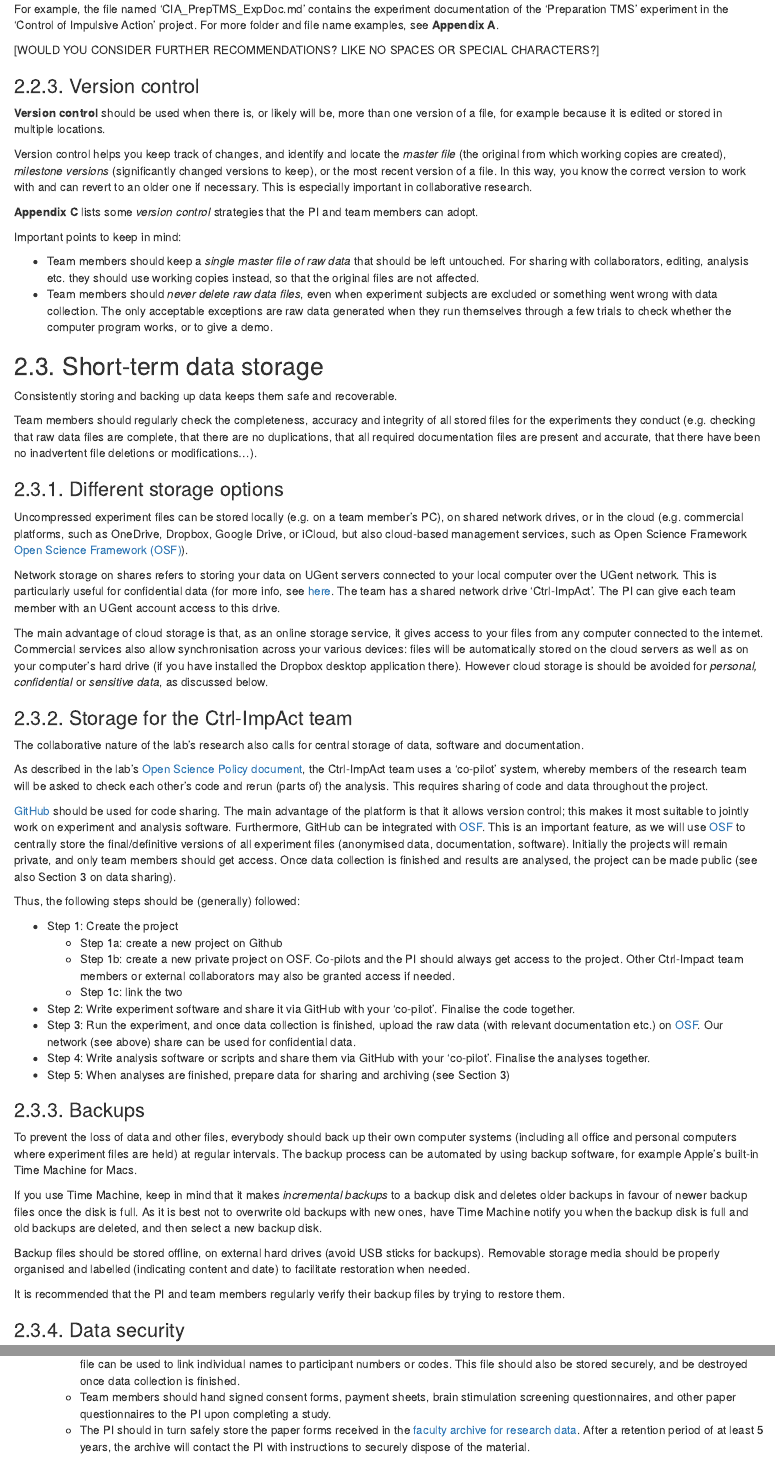
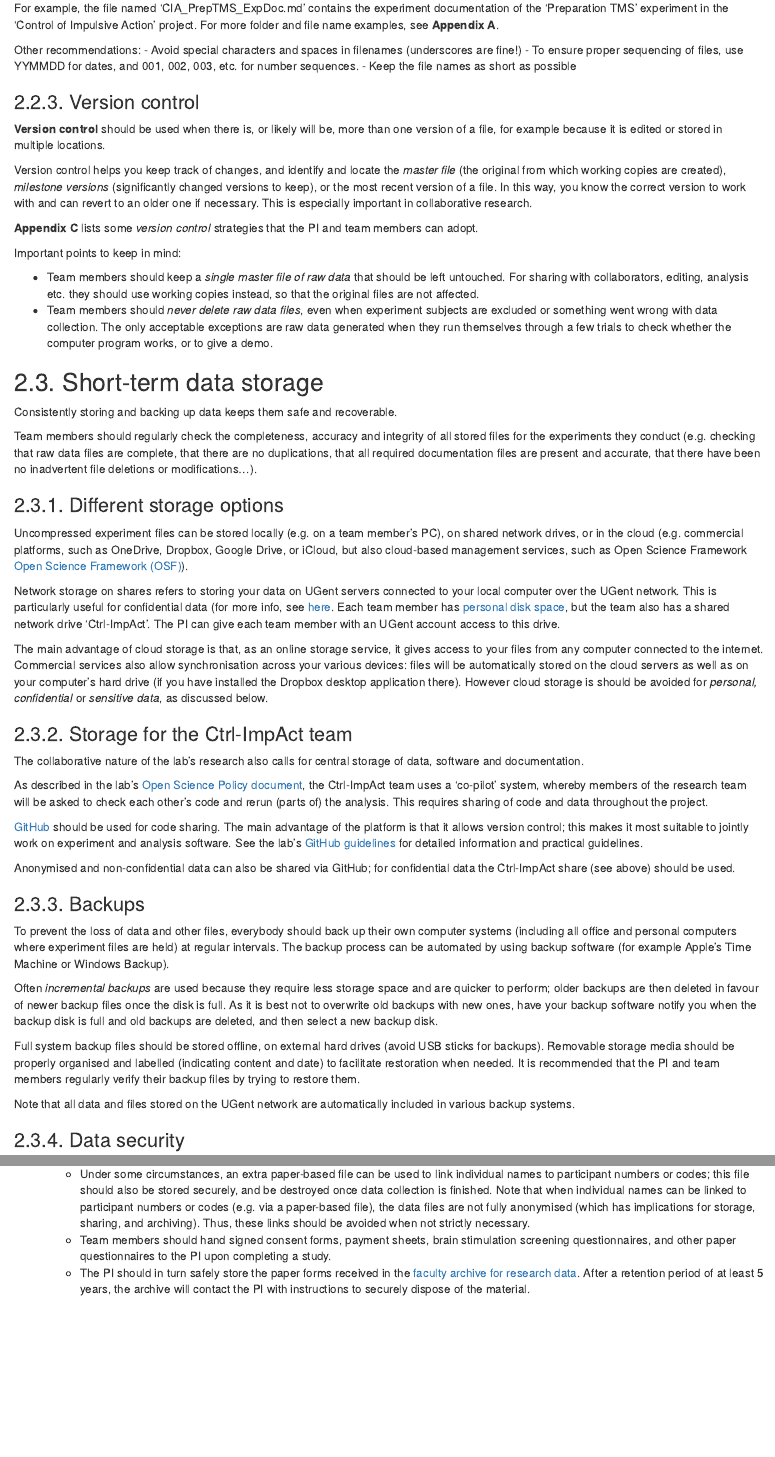
Before and after one commit to ecobird-ugent/Data-management-guidelines, an R Markdown document (Ctrl-ImpAct_Data Management Guidelines_v4.0.Rmd): the page in a window 1100 px wide, from 4730 px down before the commit and from 4790 px down after it, so that both start at the same text, and a second part further down, joined at a grey line. Rendered offline with R 4.5, knitr and Pandoc, with nearby package versions.

Commit message:
Addressed two outstanding issues

```diff
--- a/Ctrl-ImpAct_Data Management Guidelines_v4.0.Rmd
+++ b/Ctrl-ImpAct_Data Management Guidelines_v4.0.Rmd
@@ -154,7 +156,10 @@ Experiment folder and file names should include the acronyms of both the larger
 
 For example, the file named 'CIA_PrepTMS_ExpDoc.md' contains the experiment documentation of the 'Preparation TMS' experiment in the 'Control of Impulsive Action' project. For more folder and file name examples, see **Appendix A**.
 
-[WOULD YOU CONSIDER FURTHER RECOMMENDATIONS? LIKE NO SPACES OR SPECIAL CHARACTERS?]
+Other recommendations:
+  - Avoid special characters and spaces in filenames (underscores are fine!)
+  - To ensure proper sequencing of files, use YYMMDD for dates, and 001, 002, 003, etc. for number sequences.
+  - Keep the file names as short as possible
 
 ### 2.2.3. Version control
 
@@ -178,36 +183,27 @@ Team members should regularly check the completeness, accuracy and integrity of
 ### 2.3.1. Different storage options
 Uncompressed experiment files can be stored locally (e.g. on a team member's PC), on shared network drives, or in the cloud (e.g. commercial platforms, such as OneDrive, Dropbox, Google Drive, or iCloud, but also cloud-based management services, such as Open Science Framework [Open Science Framework (OSF)](https://osf.io/)).
 
-Network storage on shares refers to storing your data on UGent servers connected to your local computer over the UGent network. This is particularly useful for confidential data (for more info, see [here](https://www.ugent.be/pp/en/research/rdm/info/storage/during-project.html). The team has a shared network drive 'Ctrl-ImpAct'. The PI can give each team member with an UGent account access to this drive.
+Network storage on shares refers to storing your data on UGent servers connected to your local computer over the UGent network. This is particularly useful for confidential data (for more info, see [here](https://www.ugent.be/pp/en/research/rdm/info/storage/during-project.html). Each team member has [personal disk space](https://helpdesk.ugent.be/netdisk/en/ruimte.php), but the team also has a shared network drive 'Ctrl-ImpAct'. The PI can give each team member with an UGent account access to this drive.
 
 The main advantage of cloud storage is that, as an online storage service, it gives access to your files from any computer connected to the internet. Commercial services also allow synchronisation across your various devices: files will be automatically stored on the cloud servers as well as on your computer's hard drive (if you have installed the Dropbox desktop application there). However cloud storage is should be avoided for *personal, confidential* or *sensitive data*, as discussed below.
 
 ### 2.3.2. Storage for the Ctrl-ImpAct team
 The collaborative nature of the lab's research also calls for central storage of data, software and documentation.
 
-As described in the lab's [Open Science Policy document](http://users.ugent.be/~fvrbrugg/openScience.html), the Ctrl-ImpAct team uses a ‘co-pilot’ system, whereby members of the research team will be asked to check each other’s code and rerun (parts of) the analysis. This requires sharing of code and data throughout the project.
+As described in the lab's [Open Science Policy document](https://fredvbrug.github.io/openScience.html), the Ctrl-ImpAct team uses a ‘co-pilot’ system, whereby members of the research team will be asked to check each other’s code and rerun (parts of) the analysis. This requires sharing of code and data throughout the project.
 
-[GitHub](https://github.com/) should be used for code sharing. The main advantage of the platform is that it allows version control; this makes it most suitable to jointly work on experiment and analysis software. Furthermore, GitHub can be integrated with [OSF](https://osf.io/). This is an important feature, as we will use [OSF](https://osf.io/) to centrally store the final/definitive versions of all experiment files (anonymised data, documentation, software). Initially the projects will remain private, and only team members should get access. Once data collection is finished and results are analysed, the project can be made public (see also Section 3 on data sharing).
+[GitHub](https://github.com/) should be used for code sharing. The main advantage of the platform is that it allows version control; this makes it most suitable to jointly work on experiment and analysis software. See the lab's [GitHub guidelines](https://github.com/fredvbrug/Ctrl-ImpAct-copilot-roadmap) for detailed information and practical guidelines.
 
-Thus, the following steps should be (generally) followed:
-
-- Step 1: Create the project
-    - Step 1a: create a new project on Github
-    - Step 1b: create a new private project on OSF. Co-pilots and the PI should always get access to the project. Other Ctrl-Impact team members or external collaborators may also be granted access if needed.
-    - Step 1c: link the two
-- Step 2: Write experiment software and share it via GitHub with your 'co-pilot'. Finalise the code together.
-- Step 3: Run the experiment, and once data collection is finished, upload the raw data (with relevant documentation etc.) on [OSF](https://osf.io/). Our network (see above) share can be used for confidential data.
-- Step 4: Write analysis software or scripts and share them via GitHub with your 'co-pilot'. Finalise the analyses together.
-- Step 5: When analyses are finished, prepare data for sharing and archiving (see Section 3)
+Anonymised and non-confidential data can also be shared via GitHub; for confidential data the Ctrl-ImpAct share (see above) should be used.
 
 ### 2.3.3. Backups
-To prevent the loss of data and other files, everybody should back up their own computer systems (including all office and personal computers where experiment files are held) at regular intervals. The backup process can be automated by using backup software, for example Apple's built-in Time Machine for Macs.
+To prevent the loss of data and other files, everybody should back up their own computer systems (including all office and personal computers where experiment files are held) at regular intervals. The backup process can be automated by using backup software (for example Apple's Time Machine or Windows Backup).
 
-If you use Time Machine, keep in mind that it makes *incremental backups* to a backup disk and deletes older backups in favour of newer backup files once the disk is full. As it is best not to overwrite old backups with new ones, have Time Machine notify you when the backup disk is full and old backups are deleted, and then select a new backup disk.
+Often *incremental backups* are used because they require less storage space and are quicker to perform; older backups are then deleted in favour of newer backup files once the disk is full. As it is best not to overwrite old backups with new ones, have your backup software notify you when the backup disk is full and old backups are deleted, and then select a new backup disk.
 
-Backup files should be stored offline, on external hard drives (avoid USB sticks for backups). Removable storage media should be properly organised and labelled (indicating content and date) to facilitate restoration when needed.
+Full system backup files should be stored offline, on external hard drives (avoid USB sticks for backups). Removable storage media should be properly organised and labelled (indicating content and date) to facilitate restoration when needed. It is recommended that the PI and team members regularly verify their backup files by trying to restore them.
 
-It is recommended that the PI and team members regularly verify their backup files by trying to restore them.
+Note that all data and files stored on the UGent network are automatically included in various backup systems.
 
 ### 2.3.4. Data security
 
@@ -226,4 +222,3 @@ It is recommended that the PI and team members regularly verify their backup fil
 - **Paper-based files**:
   - Paper-based files containing participants' details, such as *signed consent forms or brain stimulation screening questionnaires*, have to be stored securely (i.e. in a locked filing cabinet) to avoid disclosure of personal data. Moreover, it is important to keep them separate from raw research data files to prevent data recipients outside the lab from linking research data to individual participants.
   - Team members should store *completed questionnaires* of ongoing studies separately and securely (i.e. in a locked filing cabinet). Upon completing their study, they should accurately convert the questionnaire responses into digital tabular data (which should not contain any personal identifiers).
-  - Team members should *NEVER* write the participant number or code on the consent forms or questionnaires. An extra paper-based file can be used to link individual names to participant numbers or codes. This file should also be stored securely, and be destroyed once data collection is finished.
@@ -230,3 +226,4 @@ It is recommended that the PI and team members regularly verify their backup fil
+  - Under some circumstances, an extra paper-based file can be used to link individual names to participant numbers or codes; this file should also be stored securely, and be destroyed once data collection is finished. Note that when individual names can be linked to participant numbers or codes (e.g. via a paper-based file), the data files are not fully anonymised (which has implications for storage, sharing, and archiving). Thus, these links should be avoided when not strictly necessary.
   - Team members should hand signed consent forms, payment sheets, brain stimulation screening questionnaires, and other paper questionnaires to the PI upon completing a study.
   - The PI should in turn safely store the paper forms received in the [faculty archive for research data](https://www.ugent.be/pp/en/faculty-offices/rso/archive). After a retention period of at least 5 years, the archive will contact the PI with instructions to securely dispose of the material.
 
```
Also changed, not shown: Ctrl-ImpAct_Data_Management_Guidelines_v4.0.html, Ctrl-ImpAct_Data Management Guidelines_v4.0.Rmd (33 more changed lines), 1 other file.
